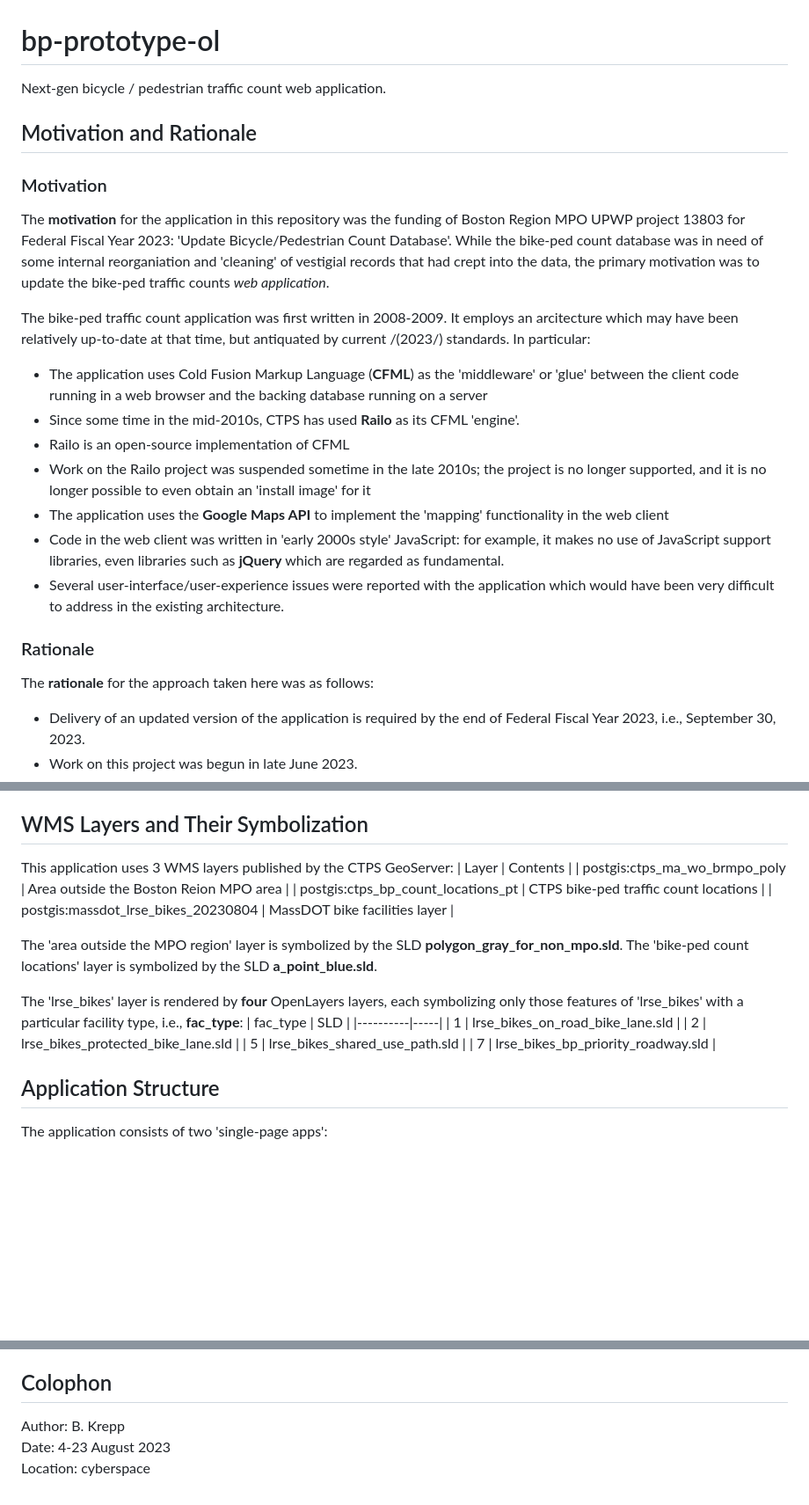
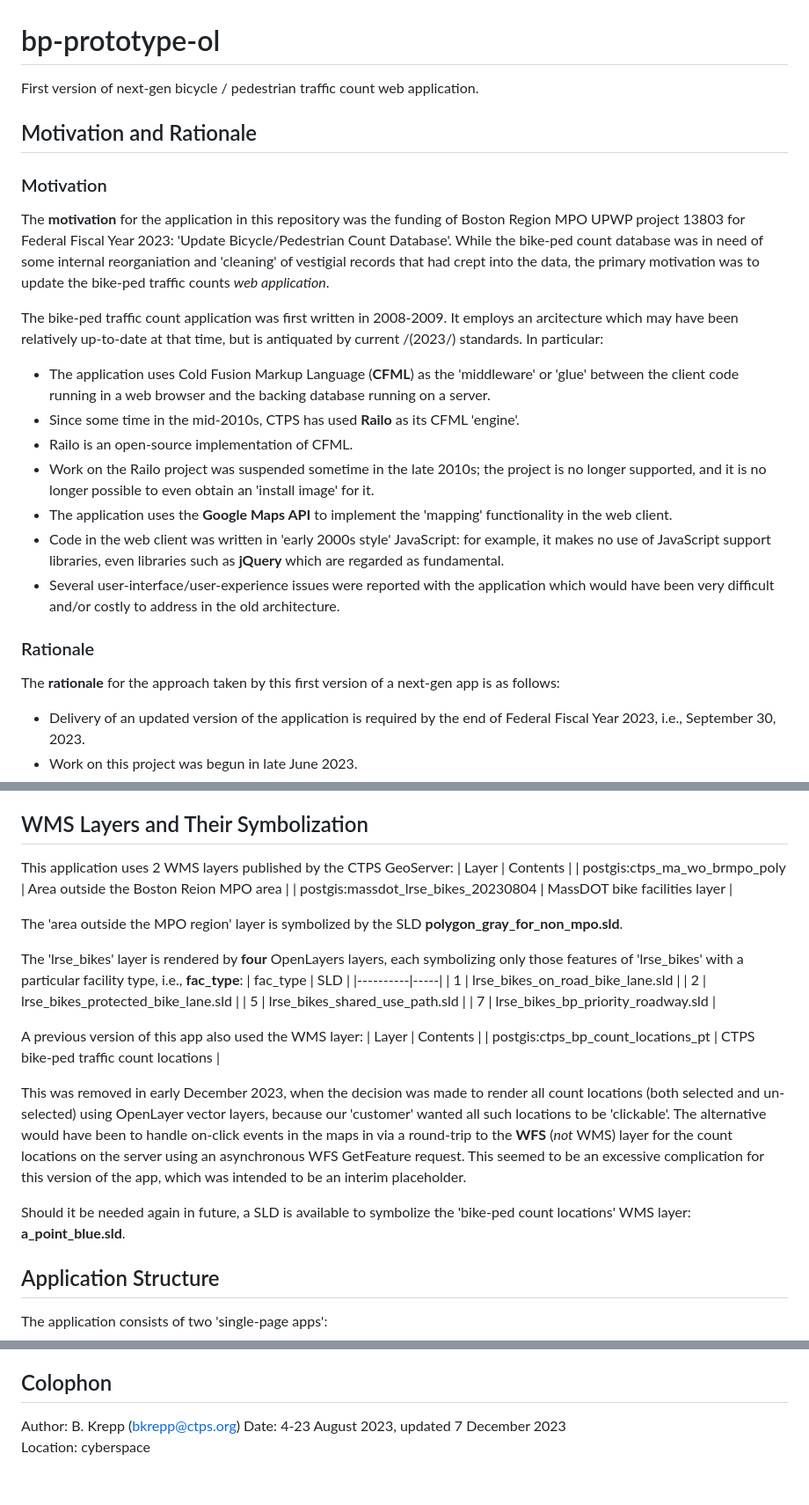
Before and after one commit to CTPSSTAFF/bp-prototype-ol, a Markdown page: README.md, 3 parts joined by grey strips. Shown at 88% size. GitHub-like rendering; blank space fills up the shorter version.

Commit message:
Updated to reflect changes reuqested by Casey on 12/5/2023

```diff
--- a/README.md
+++ b/README.md
@@ -1,5 +1,5 @@
 # bp-prototype-ol
-Next-gen bicycle / pedestrian traffic count web application.
+First version of next-gen bicycle / pedestrian traffic count web application.
 
 ## Motivation and Rationale
 ### Motivation
@@ -10,23 +10,23 @@ of vestigial records that had crept into the data, the primary motivation was to
 the bike-ped traffic counts _web application_.
 
 The bike-ped traffic count application was first written in 2008-2009. It employs an
-arcitecture which may have been relatively up-to-date at that time, but antiquated
+arcitecture which may have been relatively up-to-date at that time, but is antiquated
 by current /(2023/) standards. In particular:
 * The application uses Cold Fusion Markup Language \(__CFML__\) as the 'middleware' or 'glue' between
-the client code running in a web browser and the backing database running on a server
+the client code running in a web browser and the backing database running on a server.
 * Since some time in the mid-2010s, CTPS has used __Railo__ as its CFML 'engine'.
-* Railo is an open-source implementation of CFML
+* Railo is an open-source implementation of CFML.
 * Work on the Railo project was suspended sometime in the late 2010s; the project is
-no longer supported, and it is no longer possible to even obtain an 'install image' for it
-* The application uses the __Google Maps API__ to implement the 'mapping' functionality in the web client
+no longer supported, and it is no longer possible to even obtain an 'install image' for it.
+* The application uses the __Google Maps API__ to implement the 'mapping' functionality in the web client.
 * Code in the web client was written in 'early 2000s style' JavaScript: for example, it makes
 no use of JavaScript support libraries, even libraries such as __jQuery__ which are regarded
 as fundamental.
 * Several user-interface/user-experience issues were reported with the application
-which would have been very difficult to address in the existing architecture.
+which would have been very difficult and/or costly to address in the old architecture.
 
 ### Rationale
-The __rationale__ for the approach taken here was as follows:
+The __rationale__ for the approach taken by this first version of a next-gen app is as follows:
 * Delivery of an updated version of the application is required by the end of
 Federal Fiscal Year 2023, i.e., September 30, 2023.
 * Work on this project was begun in late June 2023.
@@ -134,14 +134,12 @@ webserver, and published by the GeoServer running there as the
 layer named 'postgis:ctps_ma_wo_brmpo_poly'.
 
 ## WMS Layers and Their Symbolization
-This application uses 3 WMS layers published by the CTPS GeoServer:
+This application uses 2 WMS layers published by the CTPS GeoServer:
 | Layer | Contents |
 | postgis:ctps_ma_wo_brmpo_poly | Area outside the Boston Reion MPO area |
-| postgis:ctps_bp_count_locations_pt | CTPS bike-ped traffic count locations |
 | postgis:massdot_lrse_bikes_20230804 | MassDOT bike facilities layer |
 
 The 'area outside the MPO region' layer is symbolized by the SLD __polygon\_gray\_for\_non\_mpo.sld__.
-The 'bike-ped count locations' layer is symbolized by the SLD __a\_point\_blue.sld__.
 
 The 'lrse_bikes' layer is rendered by __four__ OpenLayers layers, each symbolizing only those
 features of 'lrse_bikes' with a particular facility type, i.e., __fac\_type__:
@@ -151,6 +149,20 @@ features of 'lrse_bikes' with a particular facility type, i.e., __fac\_type__:
 | 2 | lrse_bikes_protected_bike_lane.sld |
 | 5 | lrse_bikes_shared_use_path.sld |
 | 7 | lrse_bikes_bp_priority_roadway.sld |
+
+A previous version of this app also used the WMS layer:
+| Layer | Contents |
+| postgis:ctps_bp_count_locations_pt | CTPS bike-ped traffic count locations |
+
+This was removed in early December 2023, when the decision was made to render all
+count locations \(both selected and un-selected\) using OpenLayer vector layers,
+because our 'customer' wanted all such locations to be 'clickable'. The alternative
+would have been to handle on-click events in the maps in via a round-trip to
+the __WFS__ \(_not_ WMS\) layer for the count locations on the server using
+an asynchronous WFS GetFeature request. This seemed to be an excessive complication
+for this version of the app, which was intended to be an interim placeholder.
+
+Should it be needed again in future, a SLD is available to symbolize the 'bike-ped count locations' WMS layer: __a\_point\_blue.sld__.
 
 ## Application Structure
 The application consists of two 'single-page apps':
@@ -238,6 +250,6 @@ the parts of Massachusetts outside the Boston Region MPO area
 * create_lrse_bikes_2023_0804.sql - SQL to create the spatial table for MassDOT's 'bike facilities' layer in PostGIS/PostgreSQL
 
 ## Colophon
-Author: B. Krepp
-Date: 4-23 August 2023
+Author: B. Krepp (bkrepp@ctps.org)
+Date: 4-23 August 2023, updated 7 December 2023
 Location: cyberspace
```
Also changed, not shown: other parts of README.md (+4 -4 lines).
